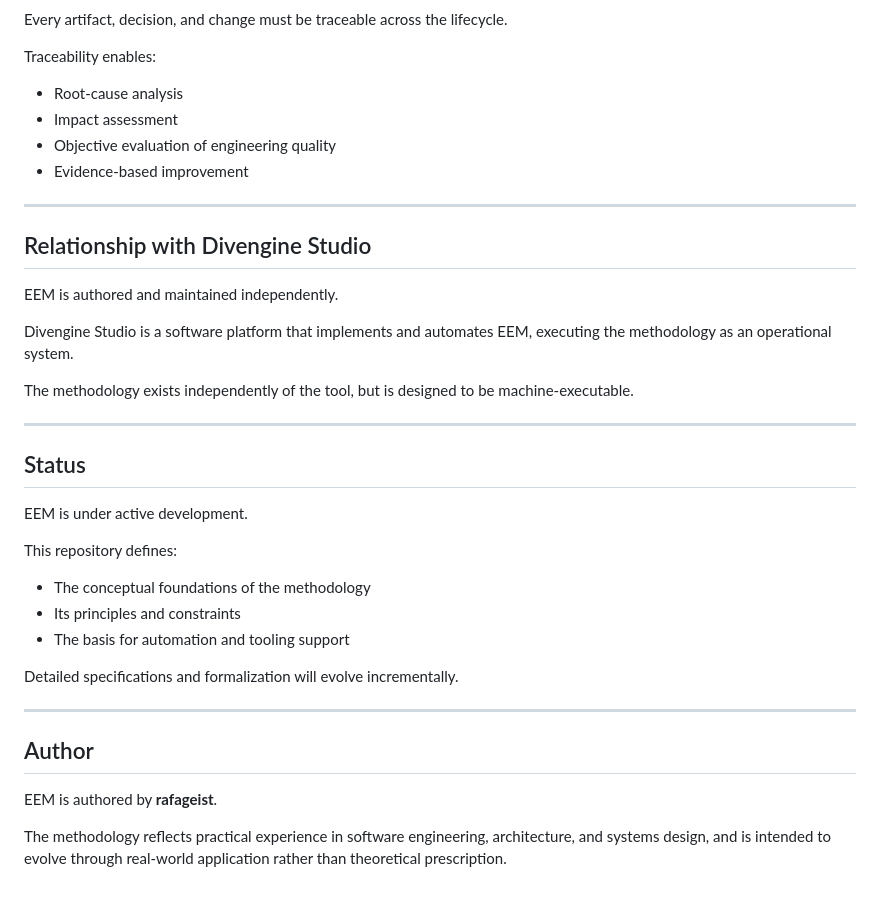
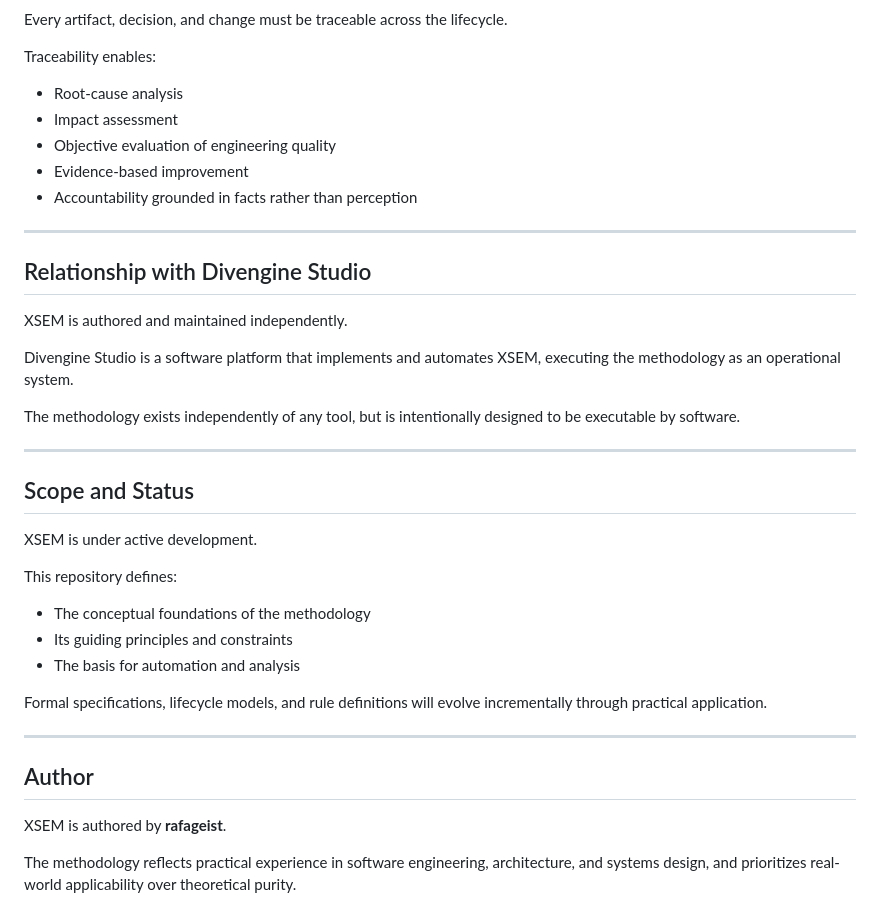
Before and after one commit to rafageist/explicit-software-engineering-method, a Markdown page: README.md, the part around one of its changes. GitHub-like rendering.

```diff
--- a/README.md
+++ b/README.md
@@ -79,38 +93,40 @@ Traceability enables:
 - Impact assessment
 - Objective evaluation of engineering quality
 - Evidence-based improvement
+- Accountability grounded in facts rather than perception
 
 ---
 
 ## Relationship with Divengine Studio
 
-EEM is authored and maintained independently.
+XSEM is authored and maintained independently.
 
-Divengine Studio is a software platform that implements and automates EEM,
+Divengine Studio is a software platform that implements and automates XSEM,
 executing the methodology as an operational system.
 
-The methodology exists independently of the tool, but is designed to be
-machine-executable.
+The methodology exists independently of any tool, but is intentionally designed
+to be executable by software.
 
 ---
 
-## Status
+## Scope and Status
 
-EEM is under active development.
+XSEM is under active development.
 
 This repository defines:
 - The conceptual foundations of the methodology
-- Its principles and constraints
-- The basis for automation and tooling support
+- Its guiding principles and constraints
+- The basis for automation and analysis
 
-Detailed specifications and formalization will evolve incrementally.
+Formal specifications, lifecycle models, and rule definitions will evolve
+incrementally through practical application.
 
 ---
 
 ## Author
 
-EEM is authored by **rafageist**.
+XSEM is authored by **rafageist**.
 
 The methodology reflects practical experience in software engineering,
-architecture, and systems design, and is intended to evolve through real-world
-application rather than theoretical prescription.
+architecture, and systems design, and prioritizes real-world applicability
+over theoretical purity.
```
Also changed, not shown: other parts of README.md (+48 -34 lines).
